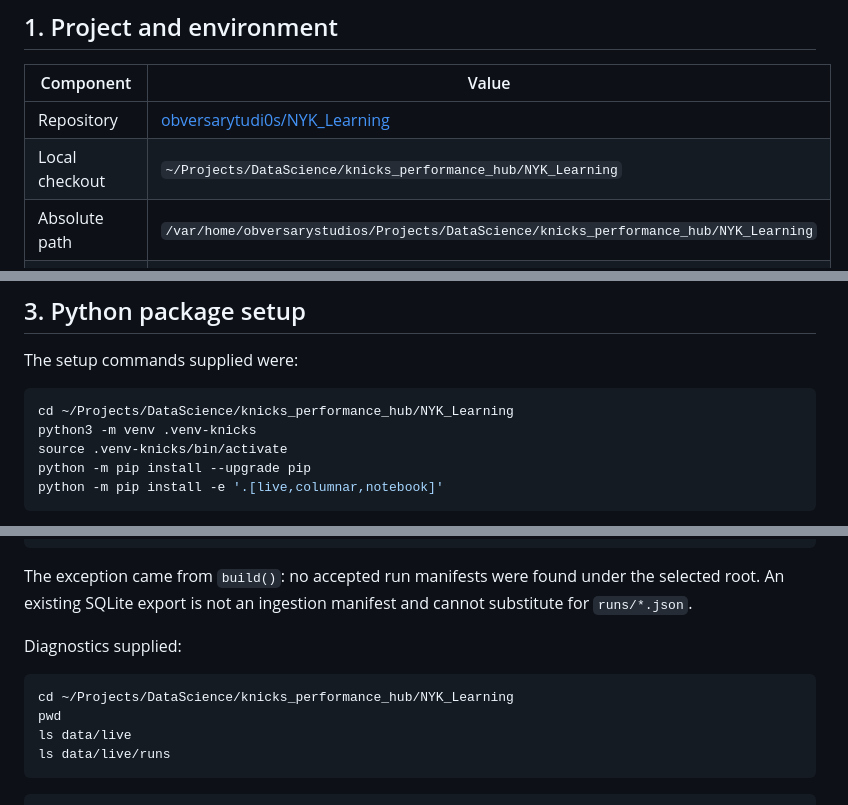
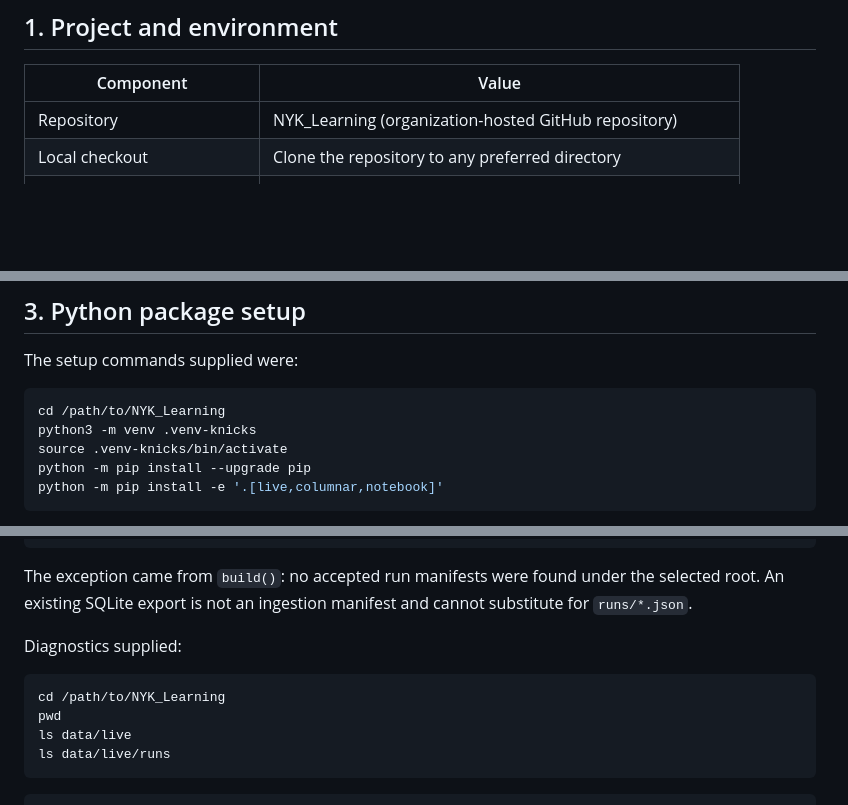
Before and after one commit to obversarytudi0s/NYK_Learning, a Markdown page: NYK_Learning_Updates/NYK_Learning-01-ETL-Foundation.md, 3 parts joined by grey strips. Drawn GitHub-style; blank space fills up the shorter version.

````diff
--- a/NYK_Learning_Updates/NYK_Learning-01-ETL-Foundation.md
+++ b/NYK_Learning_Updates/NYK_Learning-01-ETL-Foundation.md
@@ -15,9 +15,8 @@ This is a session record, not a script to rerun from top to bottom. Commands bel
 
 | Component | Value |
 |---|---|
-| Repository | [obversarytudi0s/NYK_Learning](https://github.com/obversarytudi0s/NYK_Learning) |
-| Local checkout | `~/Projects/DataScience/knicks_performance_hub/NYK_Learning` |
-| Absolute path | `/var/home/obversarystudios/Projects/DataScience/knicks_performance_hub/NYK_Learning` |
+| Repository | NYK_Learning (organization-hosted GitHub repository) |
+| Local checkout | Clone the repository to any preferred directory |
 | Python environment | `.venv-knicks` |
 | Observed Python version | `3.12.3`, recorded in the live release manifest |
 | Python distribution / import | `knicks-history` / `knicks_history` |
@@ -68,7 +67,7 @@ The key reliability choice is rebuilding from selected snapshots rather than app
 The setup commands supplied were:
 
 ```bash
-cd ~/Projects/DataScience/knicks_performance_hub/NYK_Learning
+cd /path/to/NYK_Learning
 python3 -m venv .venv-knicks
 source .venv-knicks/bin/activate
 python -m pip install --upgrade pip
@@ -245,7 +244,7 @@ The exception came from `build()`: no accepted run manifests were found under th
 Diagnostics supplied:
 
 ```bash
-cd ~/Projects/DataScience/knicks_performance_hub/NYK_Learning
+cd /path/to/NYK_Learning
 pwd
 ls data/live
 ls data/live/runs
````
Also changed, not shown: other parts of NYK_Learning_Updates/NYK_Learning-01-ETL-Foundation.md (+2 -2 lines), AGENTS.md (added, +40 -0 lines), README.md (+18 -4 lines), docs/START_HERE.md (+5 -7 lines), assets/feature-space-3d.png (added), 3 other files.
